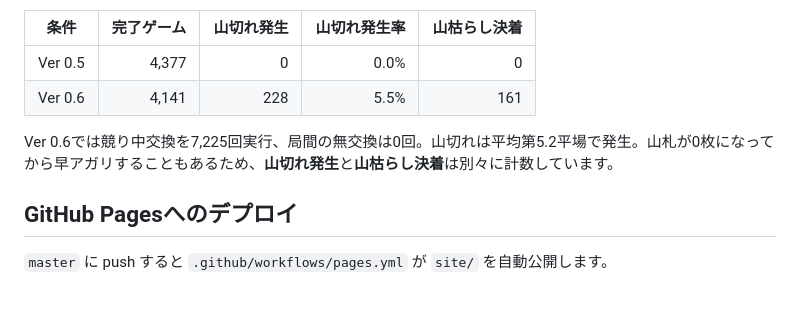
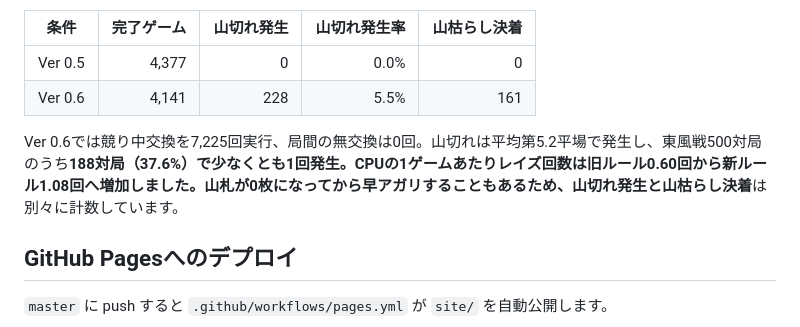
Before and after one commit to redpeacock78/quad-six, a Markdown page: README.md, the part around the change. GitHub-like rendering; blank space fills up the shorter version.

Commit message:
docs: add East-match exhaustion incidence and bid-raise frequency comparison

```diff
--- a/README.md
+++ b/README.md
@@ -64,7 +64,7 @@ CPU東風戦500対局ずつ（配牌シード1〜500、CPUの非決定的な手
 | Ver 0.5 | 4,377 | 0 | 0.0% | 0 |
 | Ver 0.6 | 4,141 | 228 | 5.5% | 161 |
 
-Ver 0.6では競り中交換を7,225回実行、局間の無交換は0回。山切れは平均第5.2平場で発生。山札が0枚になってから早アガリすることもあるため、**山切れ発生**と**山枯らし決着**は別々に計数しています。
+Ver 0.6では競り中交換を7,225回実行、局間の無交換は0回。山切れは平均第5.2平場で発生し、東風戦500対局のうち**188対局（37.6%）**で少なくとも1回発生。CPUの1ゲームあたりレイズ回数は旧ルール0.60回から新ルール1.08回へ増加しました。山札が0枚になってから早アガリすることもあるため、**山切れ発生**と**山枯らし決着**は別々に計数しています。
 
 ## GitHub Pagesへのデプロイ
 
```
